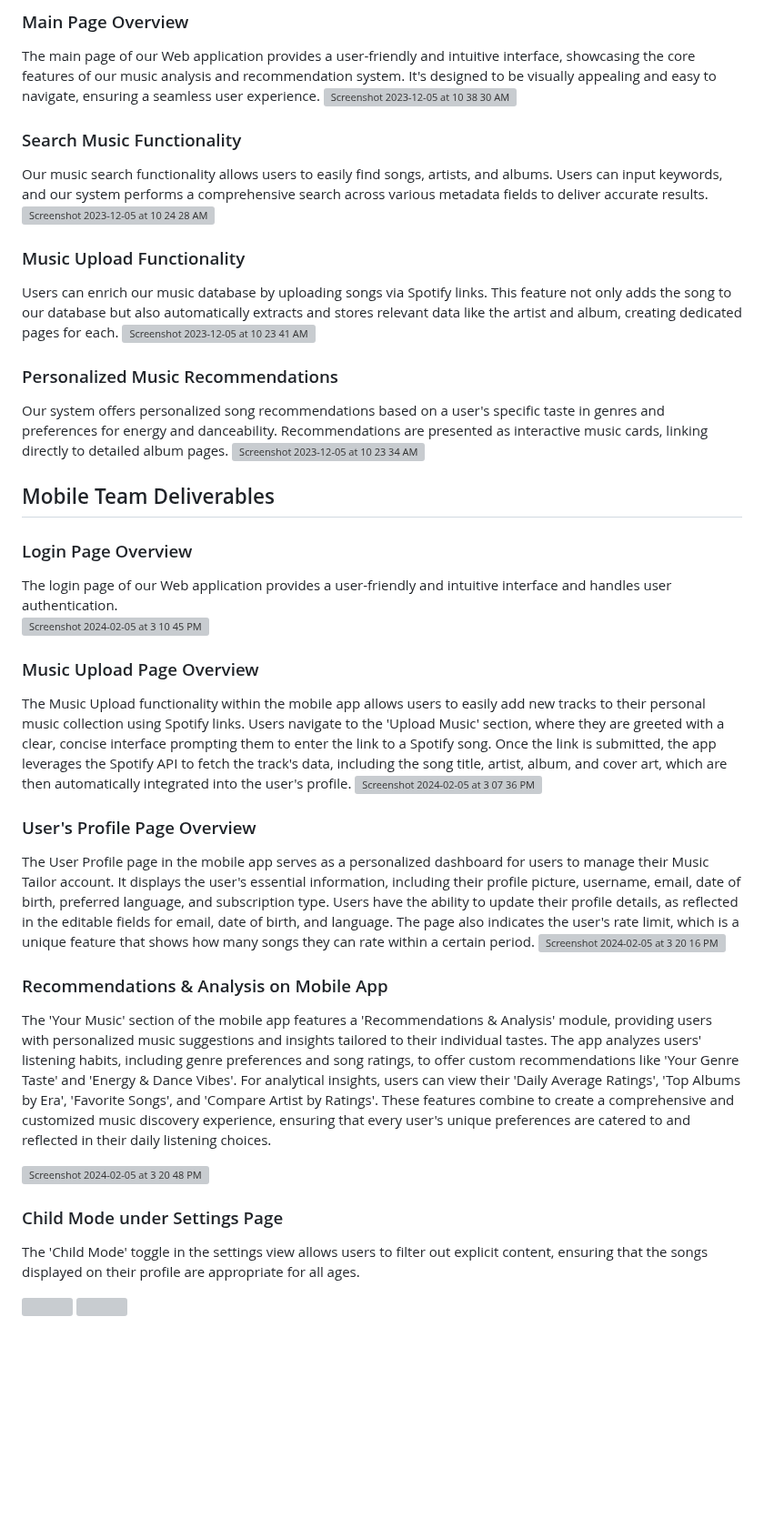
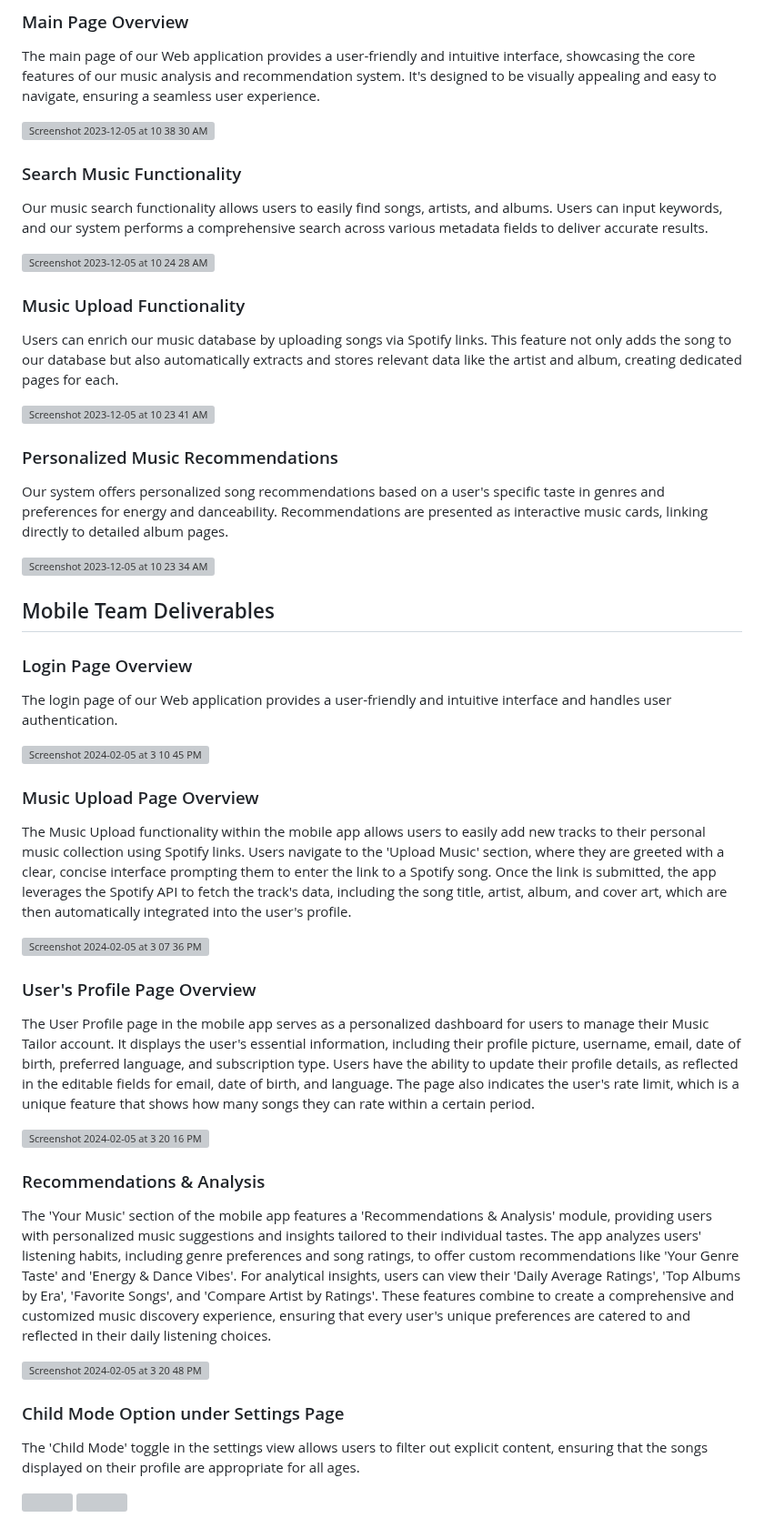
Before and after one commit to selinceydeli/Personalized_Music_Analysis_and_Recommendation_System_Project, a Markdown page: README.md, the part around one of its changes. Shown at 91% size. Drawn GitHub-style; blank space fills up the shorter version; grey boxes are pictures that could not be loaded.

```diff
--- a/README.md
+++ b/README.md
@@ -105,40 +105,48 @@ The backend team has adeptly developed a robust and modular approach for data co
 
 ### Main Page Overview
 The main page of our Web application provides a user-friendly and intuitive interface, showcasing the core features of our music analysis and recommendation system. It's designed to be visually appealing and easy to navigate, ensuring a seamless user experience.
+
 <img width="1440" alt="Screenshot 2023-12-05 at 10 38 30 AM" src="https://github.com/selinceydeli/Personalized_Music_Analysis_and_Recommendation_System_Project/assets/120125253/871b9d81-52ff-4a3d-a4d8-e1a91ff196b1">
 
 ### Search Music Functionality
 Our music search functionality allows users to easily find songs, artists, and albums. Users can input keywords, and our system performs a comprehensive search across various metadata fields to deliver accurate results.
+
 <img width="1440" alt="Screenshot 2023-12-05 at 10 24 28 AM" src="https://github.com/selinceydeli/Personalized_Music_Analysis_and_Recommendation_System_Project/assets/120125253/40d87730-840a-4a47-a1d3-6948691dab9e">
 
 ### Music Upload Functionality
 Users can enrich our music database by uploading songs via Spotify links. This feature not only adds the song to our database but also automatically extracts and stores relevant data like the artist and album, creating dedicated pages for each.
+
 <img width="1440" alt="Screenshot 2023-12-05 at 10 23 41 AM" src="https://github.com/selinceydeli/Personalized_Music_Analysis_and_Recommendation_System_Project/assets/120125253/eed52279-afa0-4517-9136-8f0d8cfeb464">
 
 ### Personalized Music Recommendations
 Our system offers personalized song recommendations based on a user's specific taste in genres and preferences for energy and danceability. Recommendations are presented as interactive music cards, linking directly to detailed album pages.
+
 <img width="1440" alt="Screenshot 2023-12-05 at 10 23 34 AM" src="https://github.com/selinceydeli/Personalized_Music_Analysis_and_Recommendation_System_Project/assets/120125253/566d581e-baff-44cf-9f46-a13d60810500">
 
 ## Mobile Team Deliverables
 
 ### Login Page Overview
 The login page of our Web application provides a user-friendly and intuitive interface and handles user authentication.
+
 <img width="350" alt="Screenshot 2024-02-05 at 3 10 45 PM" src="https://github.com/selinceydeli/Personalized_Music_Analysis_and_Recommendation_System_Project/assets/120125253/0f0c4163-1c36-4fef-99ec-b6136766ac45">
 
 ### Music Upload Page Overview
 The Music Upload functionality within the mobile app allows users to easily add new tracks to their personal music collection using Spotify links. Users navigate to the 'Upload Music' section, where they are greeted with a clear, concise interface prompting them to enter the link to a Spotify song. Once the link is submitted, the app leverages the Spotify API to fetch the track's data, including the song title, artist, album, and cover art, which are then automatically integrated into the user's profile.
+
 <img width="350" alt="Screenshot 2024-02-05 at 3 07 36 PM" src="https://github.com/selinceydeli/Personalized_Music_Analysis_and_Recommendation_System_Project/assets/120125253/786ba2b9-49b4-46ab-ba75-518df32a43c1">
 
 ### User's Profile Page Overview
 The User Profile page in the mobile app serves as a personalized dashboard for users to manage their Music Tailor account. It displays the user's essential information, including their profile picture, username, email, date of birth, preferred language, and subscription type. Users have the ability to update their profile details, as reflected in the editable fields for email, date of birth, and language. The page also indicates the user's rate limit, which is a unique feature that shows how many songs they can rate within a certain period.
+
 <img width="350" alt="Screenshot 2024-02-05 at 3 20 16 PM" src="https://github.com/selinceydeli/Personalized_Music_Analysis_and_Recommendation_System_Project/assets/120125253/81d02945-503c-43df-b11c-752d45c5d2d2">
 
-### Recommendations & Analysis on Mobile App
+### Recommendations & Analysis
 The 'Your Music' section of the mobile app features a 'Recommendations & Analysis' module, providing users with personalized music suggestions and insights tailored to their individual tastes. The app analyzes users' listening habits, including genre preferences and song ratings, to offer custom recommendations like 'Your Genre Taste' and 'Energy & Dance Vibes'. For analytical insights, users can view their 'Daily Average Ratings', 'Top Albums by Era', 'Favorite Songs', and 'Compare Artist by Ratings'. These features combine to create a comprehensive and customized music discovery experience, ensuring that every user's unique preferences are catered to and reflected in their daily listening choices.
 
 <img width="350" alt="Screenshot 2024-02-05 at 3 20 48 PM" src="https://github.com/selinceydeli/Personalized_Music_Analysis_and_Recommendation_System_Project/assets/120125253/f0f62a8b-c82d-4847-b9cd-9b6fcd969aba">
 
-### Child Mode under Settings Page
+### Child Mode Option under Settings Page
 The 'Child Mode' toggle in the settings view allows users to filter out explicit content, ensuring that the songs displayed on their profile are appropriate for all ages.
+
 <p float="left">
   <img src="https://github.com/selinceydeli/Personalized_Music_Analysis_and_Recommendation_System_Project/assets/120125253/6e0bb25f-9ab6-4615-b48b-974f99305b67" width="350" />
```
Also changed, not shown: other parts of README.md (+6 -1 lines).
